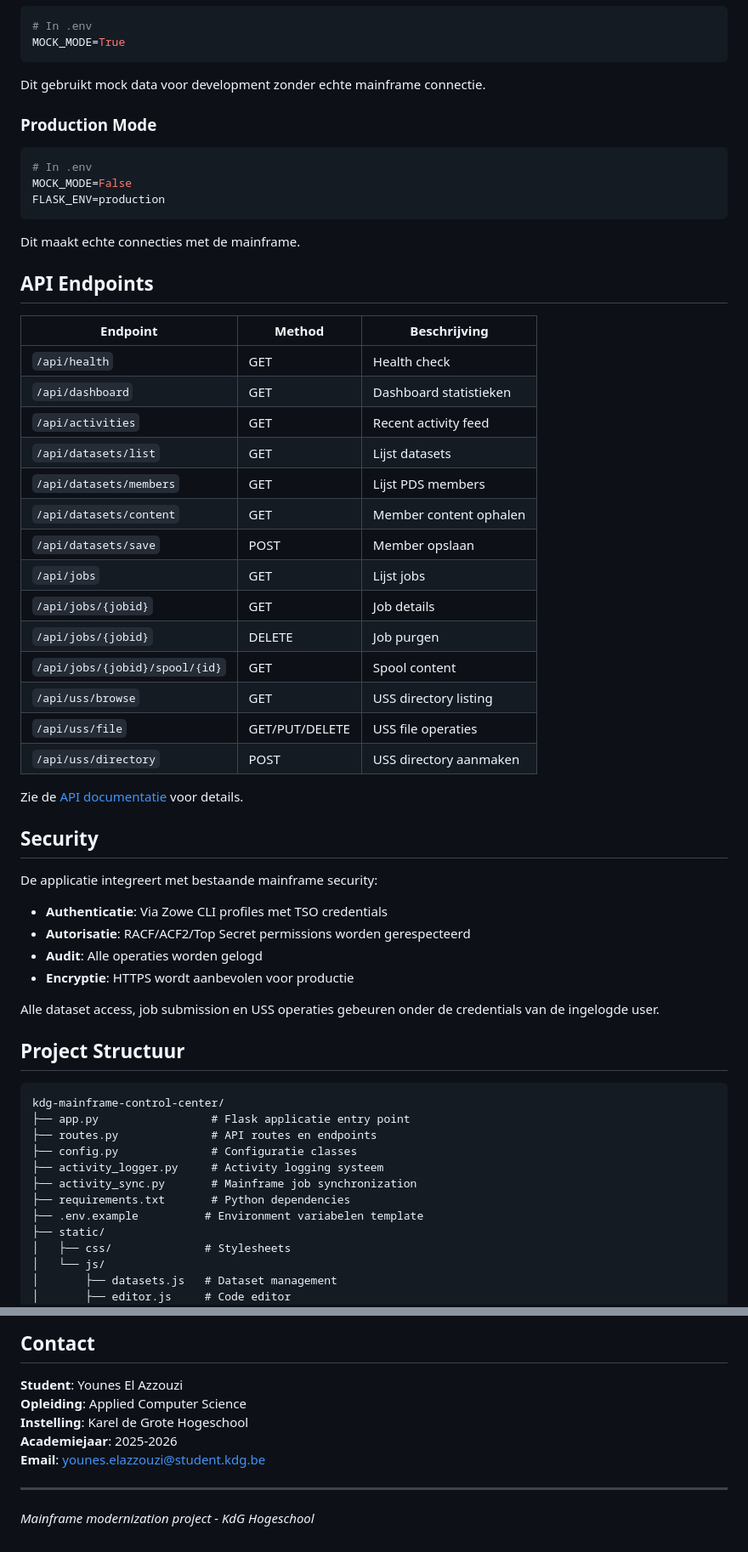
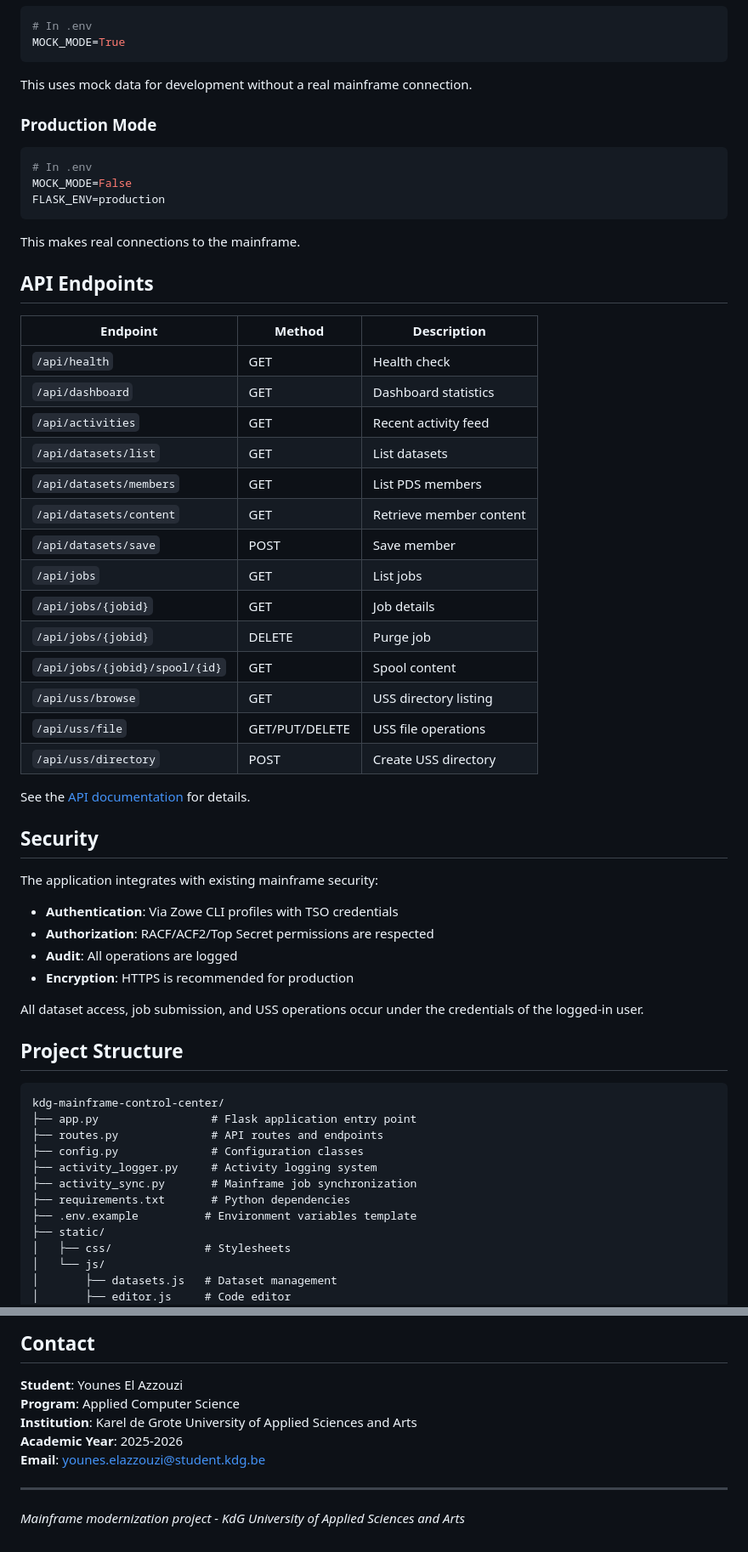
Before and after one commit to YuuneesIBH/KdG-IBM-Mainframe-WebControlCenter, a Markdown page: README.md, 2 parts joined by grey strips. Shown: that part at 85% size. Rendered like a GitHub page.

````diff
--- a/README.md
+++ b/README.md
@@ -168,7 +168,7 @@ De applicatie is beschikbaar op `http://localhost:6767`
 MOCK_MODE=True
 ```
 
-Dit gebruikt mock data voor development zonder echte mainframe connectie.
+This uses mock data for development without a real mainframe connection.
 
 ### Production Mode
 
@@ -178,51 +178,51 @@ MOCK_MODE=False
 FLASK_ENV=production
 ```
 
-Dit maakt echte connecties met de mainframe.
+This makes real connections to the mainframe.
 
 ## API Endpoints
 
-| Endpoint | Method | Beschrijving |
-|----------|--------|--------------|
+| Endpoint | Method | Description |
+|----------|--------|-------------|
 | `/api/health` | GET | Health check |
-| `/api/dashboard` | GET | Dashboard statistieken |
+| `/api/dashboard` | GET | Dashboard statistics |
 | `/api/activities` | GET | Recent activity feed |
-| `/api/datasets/list` | GET | Lijst datasets |
-| `/api/datasets/members` | GET | Lijst PDS members |
-| `/api/datasets/content` | GET | Member content ophalen |
-| `/api/datasets/save` | POST | Member opslaan |
-| `/api/jobs` | GET | Lijst jobs |
+| `/api/datasets/list` | GET | List datasets |
+| `/api/datasets/members` | GET | List PDS members |
+| `/api/datasets/content` | GET | Retrieve member content |
+| `/api/datasets/save` | POST | Save member |
+| `/api/jobs` | GET | List jobs |
 | `/api/jobs/{jobid}` | GET | Job details |
-| `/api/jobs/{jobid}` | DELETE | Job purgen |
+| `/api/jobs/{jobid}` | DELETE | Purge job |
 | `/api/jobs/{jobid}/spool/{id}` | GET | Spool content |
 | `/api/uss/browse` | GET | USS directory listing |
-| `/api/uss/file` | GET/PUT/DELETE | USS file operaties |
-| `/api/uss/directory` | POST | USS directory aanmaken |
+| `/api/uss/file` | GET/PUT/DELETE | USS file operations |
+| `/api/uss/directory` | POST | Create USS directory |
 
-Zie de [API documentatie](docs/API.md) voor details.
+See the [API documentation](docs/API.md) for details.
 
 ## Security
 
-De applicatie integreert met bestaande mainframe security:
+The application integrates with existing mainframe security:
 
-- **Authenticatie**: Via Zowe CLI profiles met TSO credentials
-- **Autorisatie**: RACF/ACF2/Top Secret permissions worden gerespecteerd
-- **Audit**: Alle operaties worden gelogd
-- **Encryptie**: HTTPS wordt aanbevolen voor productie
+- **Authentication**: Via Zowe CLI profiles with TSO credentials
+- **Authorization**: RACF/ACF2/Top Secret permissions are respected
+- **Audit**: All operations are logged
+- **Encryption**: HTTPS is recommended for production
 
-Alle dataset access, job submission en USS operaties gebeuren onder de credentials van de ingelogde user.
+All dataset access, job submission, and USS operations occur under the credentials of the logged-in user.
 
-## Project Structuur
+## Project Structure
 
 ```
 kdg-mainframe-control-center/
-├── app.py                 # Flask applicatie entry point
-├── routes.py              # API routes en endpoints
-├── config.py              # Configuratie classes
-├── activity_logger.py     # Activity logging systeem
+├── app.py                 # Flask application entry point
+├── routes.py              # API routes and endpoints
+├── config.py              # Configuration classes
+├── activity_logger.py     # Activity logging system
 ├── activity_sync.py       # Mainframe job synchronization
 ├── requirements.txt       # Python dependencies
-├── .env.example          # Environment variabelen template
+├── .env.example          # Environment variables template
 ├── static/
 │   ├── css/              # Stylesheets
 │   └── js/
@@ -325,11 +325,11 @@ Academiejaar 2025-2026
 ## Contact
 
 **Student**: Younes El Azzouzi
-**Opleiding**: Applied Computer Science
-**Instelling**: Karel de Grote Hogeschool
-**Academiejaar**: 2025-2026
+**Program**: Applied Computer Science
+**Institution**: Karel de Grote University of Applied Sciences and Arts
+**Academic Year**: 2025-2026
 **Email**: younes.elazzouzi@student.kdg.be
 
 ---
 
-*Mainframe modernization project - KdG Hogeschool*
+*Mainframe modernization project - KdG University of Applied Sciences and Arts*
````
Also changed, not shown: other parts of README.md (+79 -79 lines).
